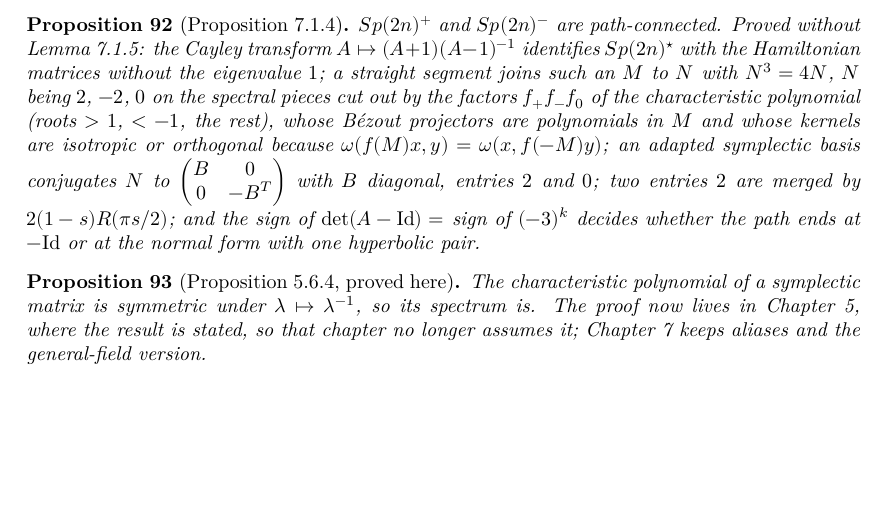
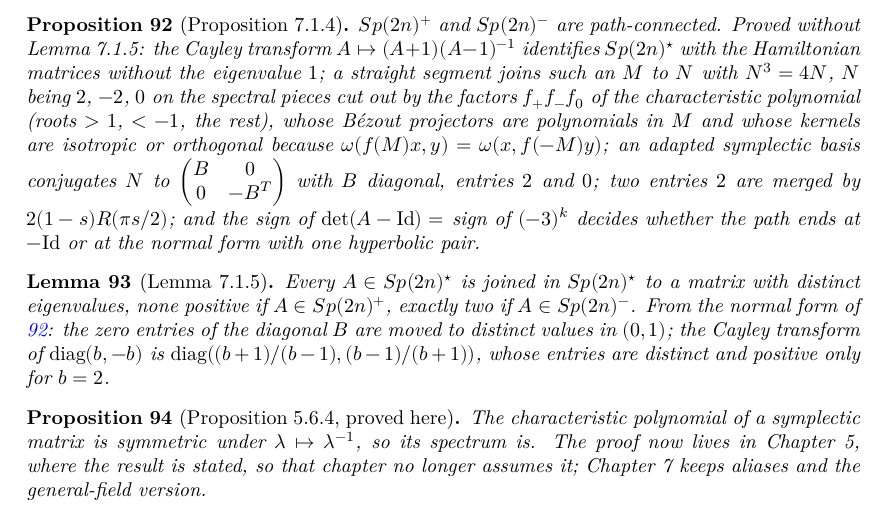
Before and after one commit to t4v1/damian_formalizare, a LaTeX thesis (blueprint/src/print.tex, which reads blueprint/src/content.tex): part of page 25 of 36, cut so that both start at the same text, the shorter picture padded with empty space. Compiled offline with XeLaTeX.

Commit message:
Lemma 7.1.5: distinct eigenvalues in each component of Sp(2n)*
From the normal form of Proposition 7.1.4: A is joined to the Cayley transform
of [[B,0],[0,-B^T]], B = 2P_K with |K| <= 1; moving the zero entries of B to
distinct values in (0,1) gives the diagonal endpoint
diag((b+1)/(b-1), (b-1)/(b+1)), with distinct eigenvalues, the positive ones
(3 and 1/3) present exactly when det(A - 1) < 0. Project at 2 sorries.

Co-Authored-By: Claude Opus 5.5 <noreply@anthropic.com>

```diff
--- a/blueprint/src/content.tex
+++ b/blueprint/src/content.tex
@@ -1565,6 +1565,21 @@ gaps.
   at $-\mathrm{Id}$ or at the normal form with one hyperbolic pair.
 \end{proposition}
 
+\begin{lemma}[Lemma 7.1.5]
+  \label{lem:7.1.5}
+  \lean{MorseFloer.Chapter7.exists_joinedIn_distinct,
+        MorseFloer.Chapter7.cay_diagonal, MorseFloer.Chapter7.det_HN_diagonal_sub_one,
+        MorseFloer.Chapter7.exists_joinedIn_symplecticStar_distinct}
+  \leanok
+  \uses{prop:7.1.4}
+  Every $A \in Sp(2n)^\star$ is joined in $Sp(2n)^\star$ to a matrix with distinct
+  eigenvalues, none positive if $A \in Sp(2n)^+$, exactly two if $A \in Sp(2n)^-$.
+  From the normal form of \ref{prop:7.1.4}: the zero entries of the diagonal $B$
+  are moved to distinct values in $(0,1)$; the Cayley transform of
+  $\operatorname{diag}(b,-b)$ is $\operatorname{diag}((b+1)/(b-1), (b-1)/(b+1))$,
+  whose entries are distinct and positive only for $b = 2$.
+\end{lemma}
+
 \begin{proposition}[Proposition 5.6.4, proved here]
   \label{prop:5.6.4}
   \lean{MorseFloer.Chapter5.det_charpoly_symmetric,
```
Also changed, not shown: CLAUDE.md (+2 -2 lines), README.md, 2 other files.
